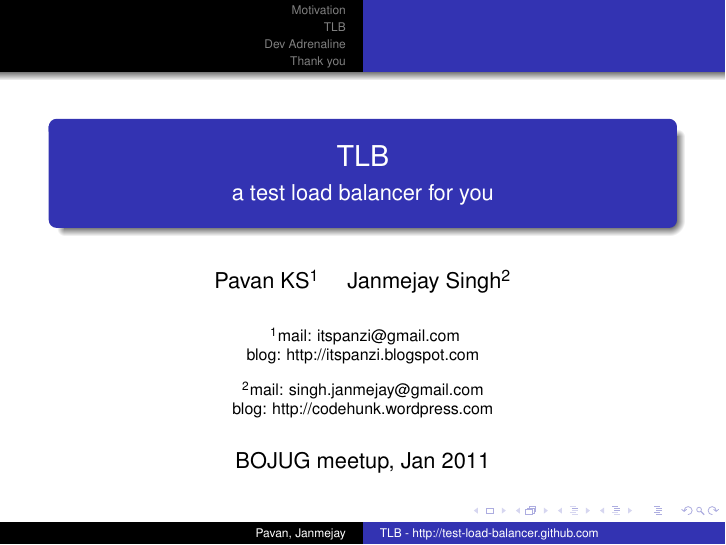
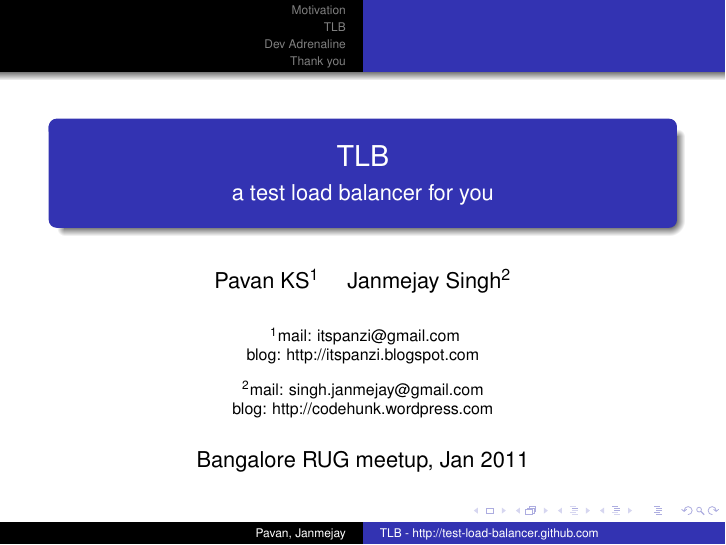
Before and after one commit to test-load-balancer/tlb-misc, LaTeX slides (tlb-intro.tex): page 1 of 87. Compiled offline with pdfLaTeX.

```diff
--- a/tlb-intro.tex
+++ b/tlb-intro.tex
@@ -33,7 +33,7 @@
 }
 
 \date[xconf]
-{BOJUG meetup, Jan 2011}
+{Bangalore RUG meetup, Jan 2011}
 
 \subject{Introduction to internals of TLB, and its usage}
 
```
Also changed, not shown: 2 other files.
